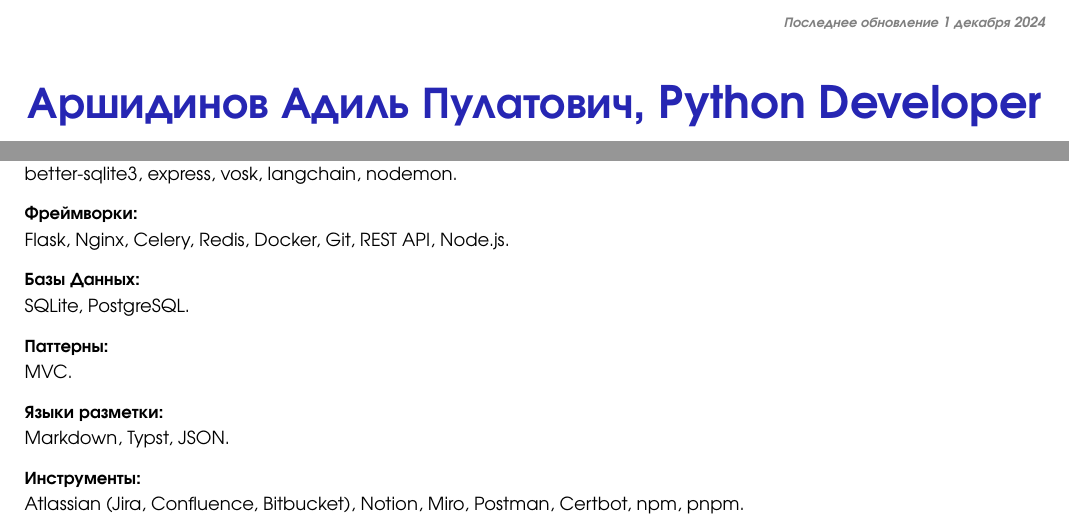
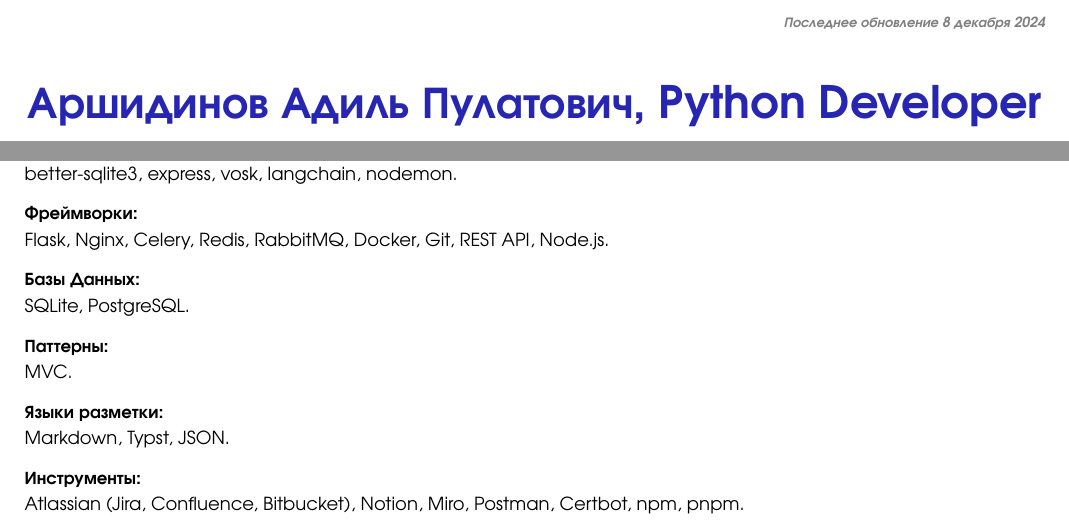
Before and after one commit to The-One-Reborn-developer/curriculum-vitae, a Typst document (source/russian_python_developer/cv.typ): two parts of pages 1 and 2 of 2, joined at a grey line, cut so that both start at the same text. Compiled offline with Typst 0.15.

Commit message:
feat: update stack

```diff
--- a/source/russian_python_developer/cv.typ
+++ b/source/russian_python_developer/cv.typ
@@ -82,7 +82,7 @@
       depth: 3,
       outlined: false
     )[
-      _Последнее обновление 1 декабря 2024_
+      _Последнее обновление 8 декабря 2024_
     ]
   ]
 ]
@@ -300,7 +300,7 @@
 #align(left)[
   === Фреймворки:
 ]
-Flask, Nginx, Celery, Redis, Docker, Git, REST API, Node.js.
+Flask, Nginx, Celery, Redis, RabbitMQ, Docker, Git, REST API, Node.js.
 
 #align(left)[
   === Базы Данных:
```
Also changed, not shown: pdf/АршидиновАП_PythonDeveloper.pdf.
